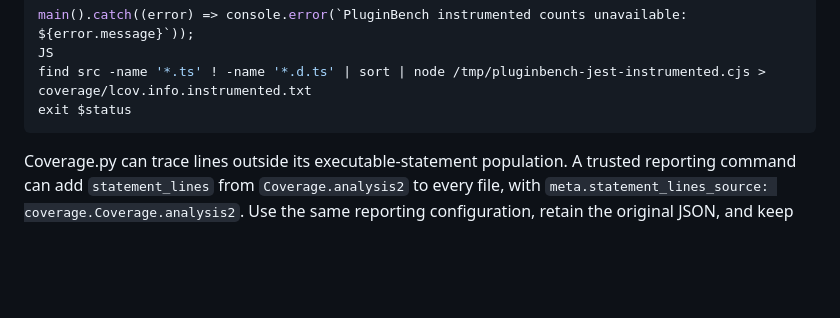
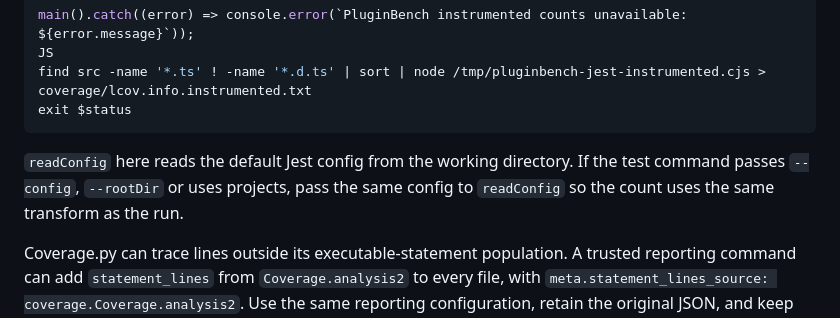
Before and after one commit to filipgutica/pluginbench, a Markdown page: docs/running-evaluations.md, the part around the change. Drawn GitHub-style; blank space fills up the shorter version.

Commit message:
docs: tell profile authors to count with the test command's Jest config

````diff
--- a/docs/running-evaluations.md
+++ b/docs/running-evaluations.md
@@ -346,6 +346,8 @@ JS
 find src -name '*.ts' ! -name '*.d.ts' | sort | node /tmp/pluginbench-jest-instrumented.cjs > coverage/lcov.info.instrumented.txt
 exit $status
 ```
+
+`readConfig` here reads the default Jest config from the working directory. If the test command passes `--config`, `--rootDir` or uses projects, pass the same config to `readConfig` so the count uses the same transform as the run.
 
 Coverage.py can trace lines outside its executable-statement population. A trusted reporting command can add `statement_lines` from `Coverage.analysis2` to every file, with `meta.statement_lines_source: coverage.Coverage.analysis2`. Use the same reporting configuration, retain the original JSON, and keep strict covered/missing and summary checks; without statement coordinates, an inconsistent report remains unavailable.
 
````
